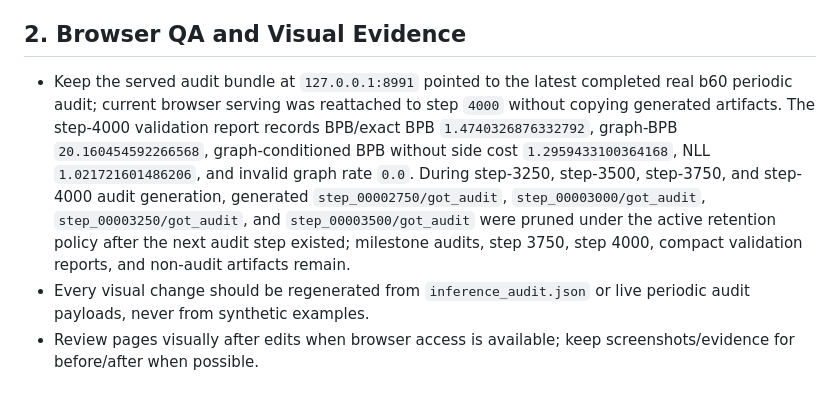
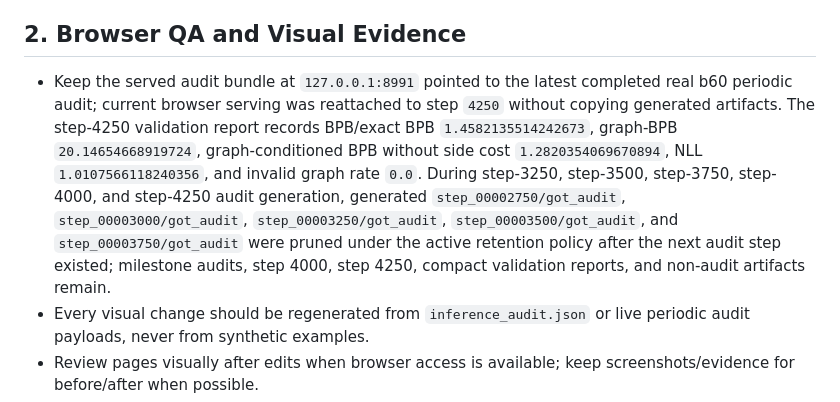
Before and after one commit to amelie-iska/TropicalGT, a Markdown page: planning/tropicalgt_i_current_required_updates_2026-06-14.md, the part around the change. Drawn GitHub-style.

```diff
--- a/planning/tropicalgt_i_current_required_updates_2026-06-14.md
+++ b/planning/tropicalgt_i_current_required_updates_2026-06-14.md
@@ -13,7 +13,7 @@ This checklist merges the browser/photo review, the current active training stat
 
 ## 2. Browser QA and Visual Evidence
 
-- Keep the served audit bundle at `127.0.0.1:8991` pointed to the latest completed real b60 periodic audit; current browser serving was reattached to step `4000` without copying generated artifacts. The step-4000 validation report records BPB/exact BPB `1.4740326876332792`, graph-BPB `20.160454592266568`, graph-conditioned BPB without side cost `1.2959433100364168`, NLL `1.021721601486206`, and invalid graph rate `0.0`. During step-3250, step-3500, step-3750, and step-4000 audit generation, generated `step_00002750/got_audit`, `step_00003000/got_audit`, `step_00003250/got_audit`, and `step_00003500/got_audit` were pruned under the active retention policy after the next audit step existed; milestone audits, step 3750, step 4000, compact validation reports, and non-audit artifacts remain.
+- Keep the served audit bundle at `127.0.0.1:8991` pointed to the latest completed real b60 periodic audit; current browser serving was reattached to step `4250` without copying generated artifacts. The step-4250 validation report records BPB/exact BPB `1.4582135514242673`, graph-BPB `20.14654668919724`, graph-conditioned BPB without side cost `1.2820354069670894`, NLL `1.0107566118240356`, and invalid graph rate `0.0`. During step-3250, step-3500, step-3750, step-4000, and step-4250 audit generation, generated `step_00002750/got_audit`, `step_00003000/got_audit`, `step_00003250/got_audit`, `step_00003500/got_audit`, and `step_00003750/got_audit` were pruned under the active retention policy after the next audit step existed; milestone audits, step 4000, step 4250, compact validation reports, and non-audit artifacts remain.
 - Every visual change should be regenerated from `inference_audit.json` or live periodic audit payloads, never from synthetic examples.
 - Review pages visually after edits when browser access is available; keep screenshots/evidence for before/after when possible.
 - If browser navigation is blocked by the app policy, continue regenerating the served artifact files and record the blocked browser step in status rather than using a workaround.
```
Also changed, not shown: README.md (+1 -1 lines), planning/tropicalgt_i_sequential_repair_queue_2026-06-14.md (+9 -0 lines).
